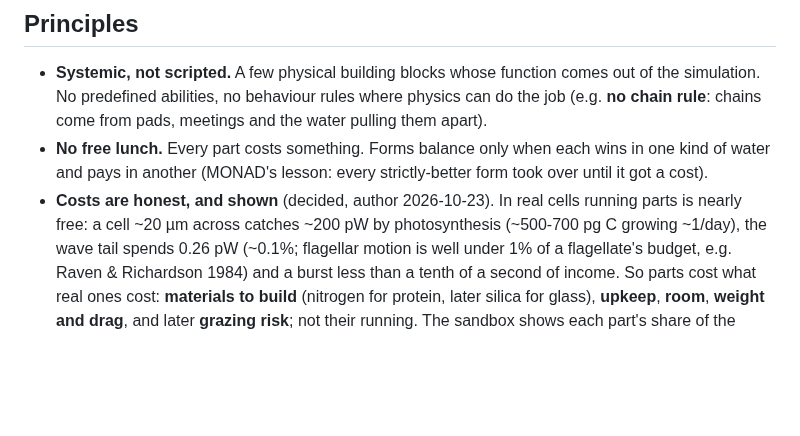
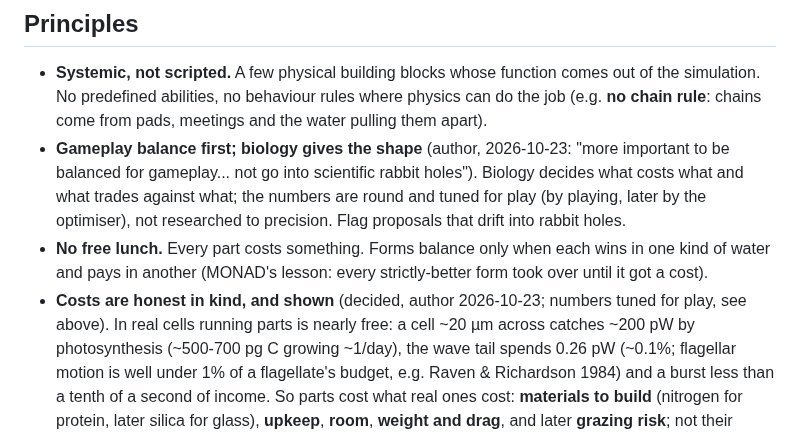
Before and after one commit to vitorhugo1992/tinygod, a Markdown page: CLAUDE.md, the part around the change. Rendered like a GitHub page; blank space fills up the shorter version.

Commit message:
Notes: gameplay balance first, biology gives the shape (author)
Co-Authored-By: Claude Opus 5.5 <noreply@anthropic.com>

```diff
--- a/CLAUDE.md
+++ b/CLAUDE.md
@@ -29,9 +29,13 @@ number of cells; a burst organ for escapes, eyespot cone width, touch and proxim
 - **Systemic, not scripted.** A few physical building blocks whose function comes out of the simulation. No
   predefined abilities, no behaviour rules where physics can do the job (e.g. **no chain rule**: chains come from
   pads, meetings and the water pulling them apart).
+- **Gameplay balance first; biology gives the shape** (author, 2026-10-23: "more important to be balanced for
+  gameplay... not go into scientific rabbit holes"). Biology decides what costs what and what trades against what;
+  the numbers are round and tuned for play (by playing, later by the optimiser), not researched to precision. Flag
+  proposals that drift into rabbit holes.
 - **No free lunch.** Every part costs something. Forms balance only when each wins in one kind of water and pays
   in another (MONAD's lesson: every strictly-better form took over until it got a cost).
-- **Costs are honest, and shown** (decided, author 2026-10-23). In real cells running parts is nearly free: a cell
+- **Costs are honest in kind, and shown** (decided, author 2026-10-23; numbers tuned for play, see above). In real cells running parts is nearly free: a cell
   ~20 µm across catches ~200 pW by photosynthesis (~500-700 pg C growing ~1/day), the wave tail spends 0.26 pW
   (~0.1%; flagellar motion is well under 1% of a flagellate's budget, e.g. Raven & Richardson 1984) and a burst
   less than a tenth of a second of income. So parts cost what real ones cost: **materials to build** (nitrogen for
```
